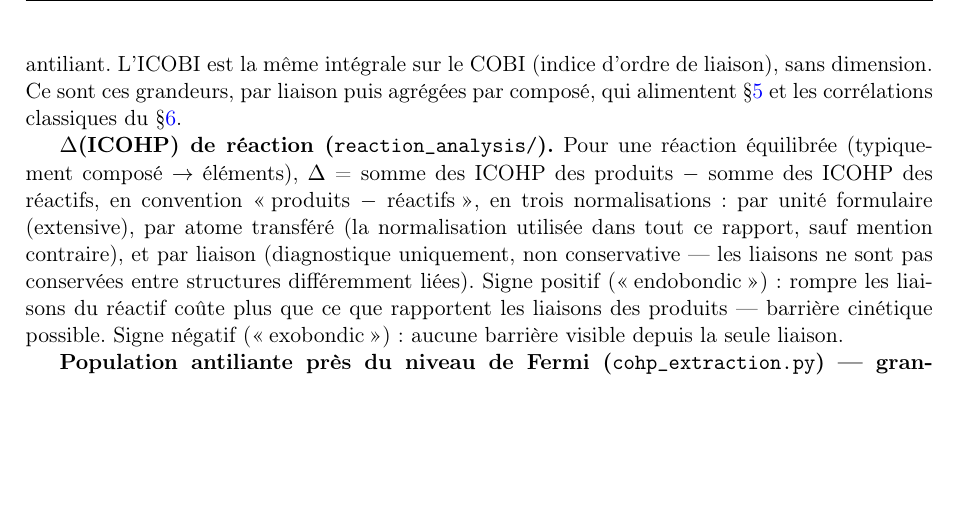
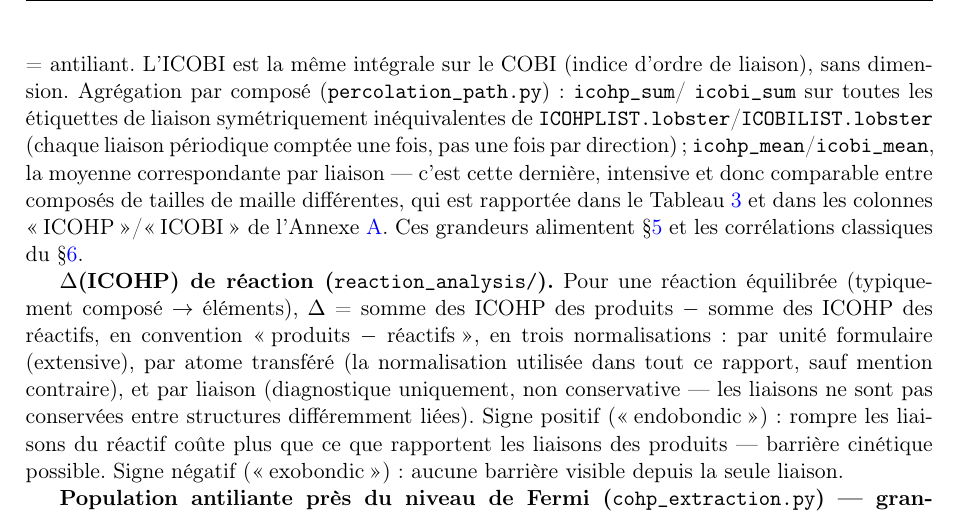
Before and after one commit to John-Akapulco/viability, a LaTeX document (report/rapport_campagne2_fr.tex): part of page 4 of 45, cut so that both start at the same text, the shorter picture padded with empty space. Compiled offline with pdfLaTeX.

Commit message:
Clarify sum vs. mean ICOHP/ICOBI aggregation in the methodology section
Names the two per-compound aggregations explicitly (icohp_sum/icobi_sum
vs. icohp_mean/icobi_mean) and states which one (the intensive per-bond
mean) feeds Table 3 and the new SI master list's ICOHP/ICOBI columns --
previously only described vaguely as "aggregated per compound".

Co-Authored-By: Claude Sonnet 5 <noreply@anthropic.com>

```diff
--- a/report/rapport_campagne2_fr.tex
+++ b/report/rapport_campagne2_fr.tex
@@ -127,10 +127,18 @@ liaisons par distance interatomique de 0,1 à 6,0~\AA{}
 définition LOBSTER, l'intégrale du COHP($E$) depuis le bas de la fenêtre
 ci-dessus jusqu'au niveau de Fermi (états occupés uniquement), en eV ;
 négatif = liant, positif = antiliant. L'ICOBI est la même intégrale sur
-le COBI (indice d'ordre de liaison), sans dimension. Ce sont ces
-grandeurs, par liaison puis agrégées par composé, qui alimentent
-\S\ref{sec:dataset} et les corrélations classiques du
-\S\ref{sec:results}.
+le COBI (indice d'ordre de liaison), sans dimension. Agrégation par
+composé (\texttt{percolation\_path.py}) : \texttt{icohp\_sum}/
+\texttt{icobi\_sum} sur toutes les étiquettes de liaison symétriquement
+inéquivalentes de \texttt{ICOHPLIST.lobster}/\texttt{ICOBILIST.lobster}
+(chaque liaison périodique comptée une fois, pas une fois par
+direction) ; \texttt{icohp\_mean}/\texttt{icobi\_mean}, la moyenne
+correspondante par liaison --- c'est cette dernière, intensive et donc
+comparable entre composés de tailles de maille différentes, qui est
+rapportée dans le Tableau~\ref{tab:bondtype} et dans les colonnes
+\og{}ICOHP\fg{}/\og{}ICOBI\fg{} de l'Annexe~\ref{sec:appendix-master-list}.
+Ces grandeurs alimentent \S\ref{sec:dataset} et les corrélations
+classiques du \S\ref{sec:results}.
 
 \textbf{$\Delta$(ICOHP) de réaction (\texttt{reaction\_analysis/}).} Pour
 une réaction équilibrée (typiquement composé $\to$ éléments), $\Delta$ =
```
Also changed, not shown: report/report_campaign2_en.tex (+11 -3 lines), report/rapport_campagne2_fr.pdf, report/report_campaign2_en.pdf.
